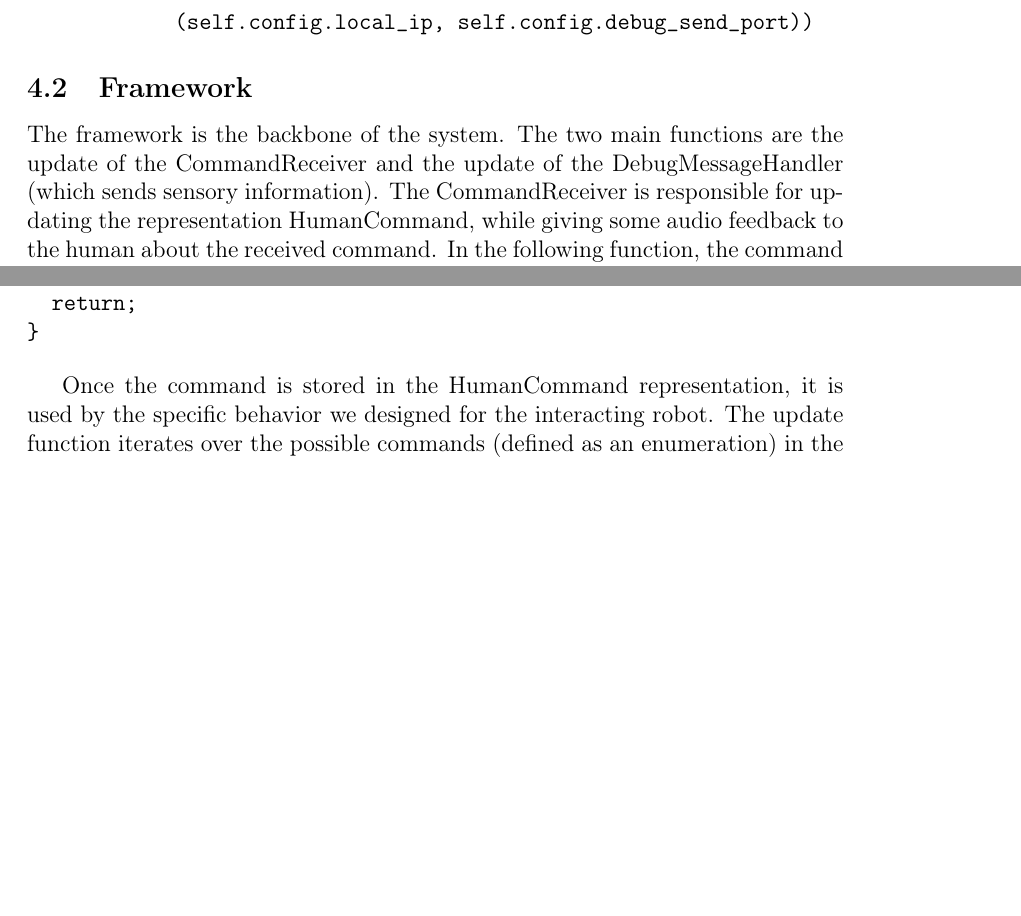
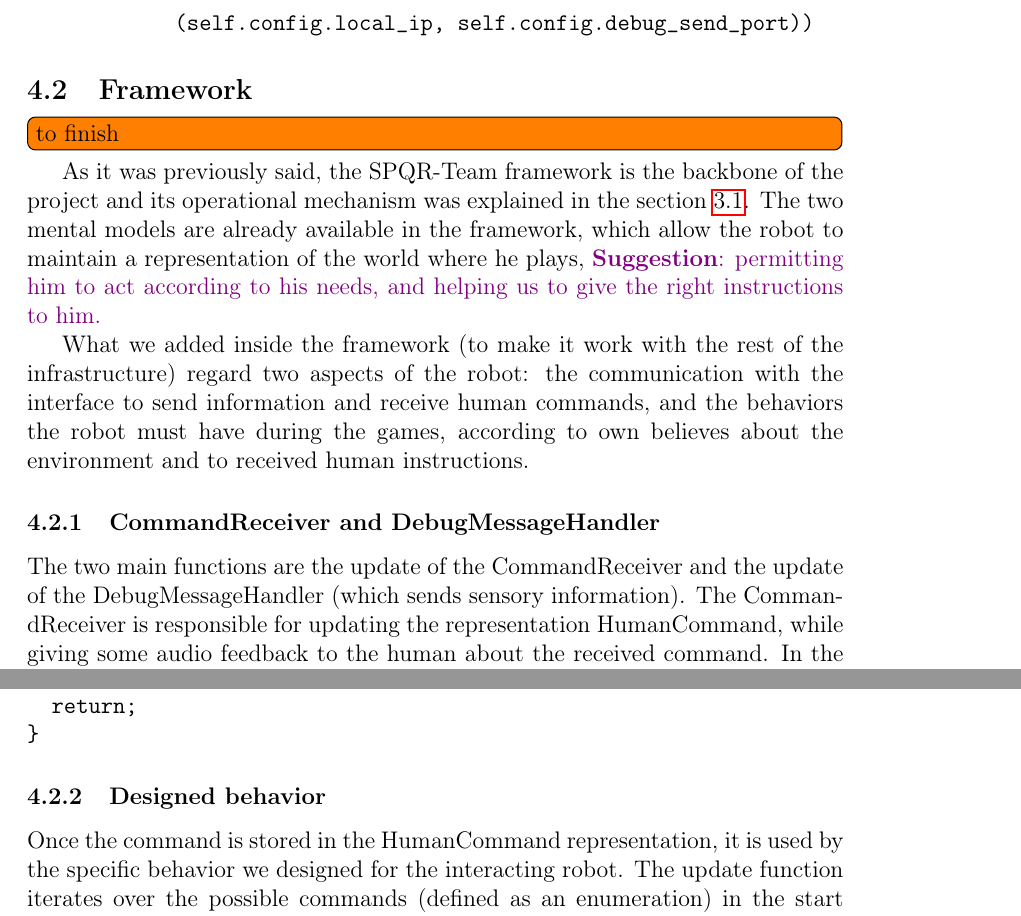
Before and after one commit to neverorfrog/hri-challenge, a LaTeX document (report/main.tex): two parts of pages 17 and 18 of 21, joined at a grey line, cut so that both start at the same text, the shorter picture padded with empty space. Compiled offline with pdfLaTeX.

Commit message:
Implementation framework changes

```diff
--- a/report/main.tex
+++ b/report/main.tex
@@ -622,9 +623,20 @@ local mental model (see section \ref{subsec:mental_model}). It is done through t
 
 
 \subsection{Framework}
+\todo[inline]{to finish}
+As it was previously said, the SPQR-Team framework is the backbone of the project and its
+operational mechanism was explained in the section \ref{sec:framework}.
+The two mental models are already available in the framework, which allow the robot to
+maintain a representation of the world where he plays, \suggestion{permitting him to act according to
+his needs, and helping us to give the right instructions to him.}
 
-The framework is the backbone of the system. The two main functions are the
-update of the CommandReceiver and the update of the DebugMessageHandler (which
+What we added inside the framework (to make it work with the rest of the infrastructure)
+regard two aspects of the robot: the communication with the interface to send information
+and receive human commands, and the behaviors the robot must have during the games, according
+to own believes about the environment and to received human instructions.
+
+\subsubsection{CommandReceiver and DebugMessageHandler}
+The two main functions are the update of the CommandReceiver and the update of the DebugMessageHandler (which
 sends sensory information). The CommandReceiver is responsible for updating the
 representation HumanCommand, while giving some audio feedback to the human about
 the received command. In the following function, the command is parsed,
@@ -675,6 +687,8 @@ void CommandReceiver::update(HumanCommand& command) {
 }
 \end{verbatim}
 
+
+\subsubsection{Designed behavior}
 Once the command is stored in the HumanCommand representation, it is used by the
 specific behavior we designed for the interacting robot. The update function
 iterates over the possible commands (defined as an enumeration) in the start
```
Also changed, not shown: report/main.tex (5 more changed lines).
